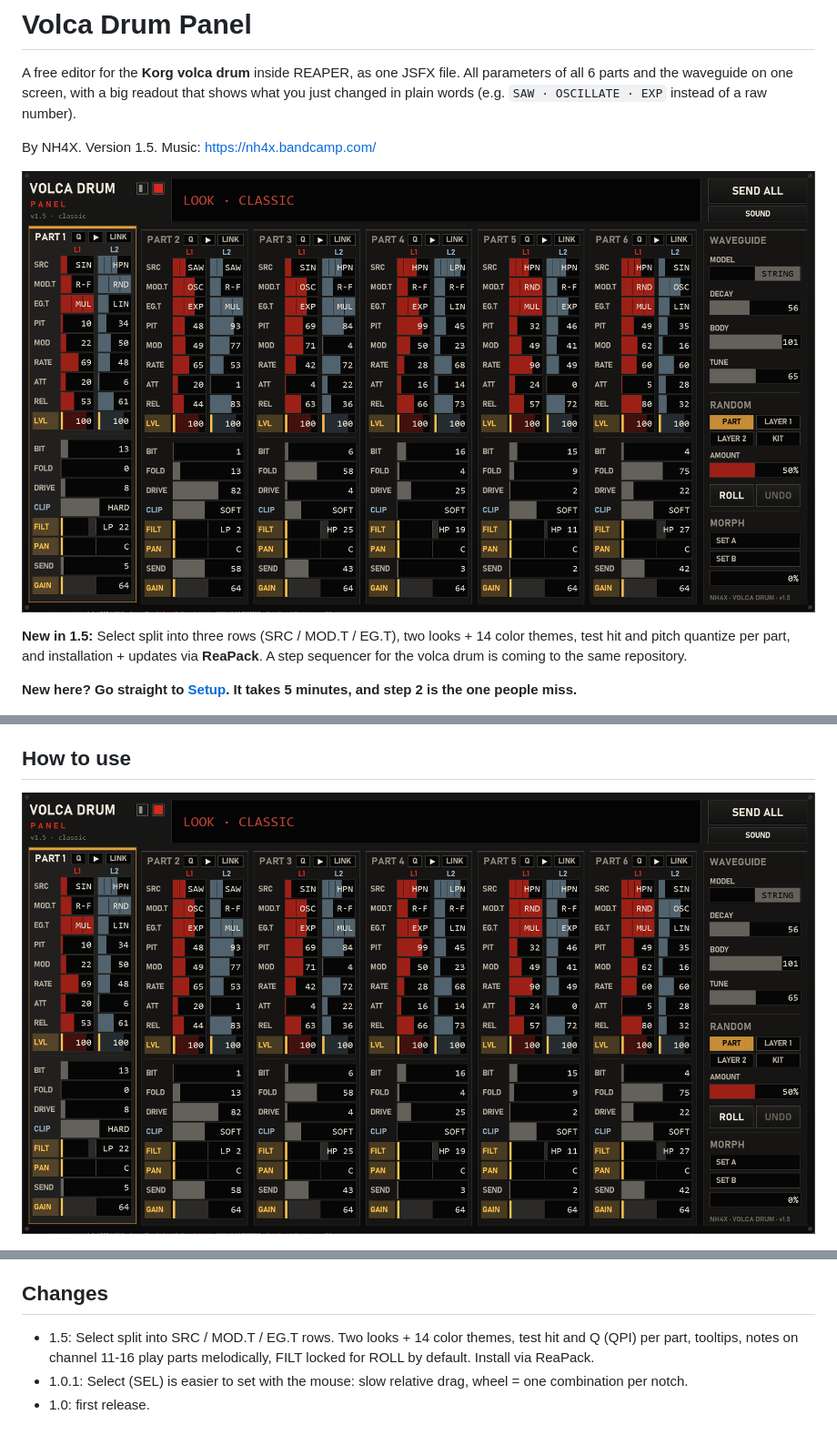
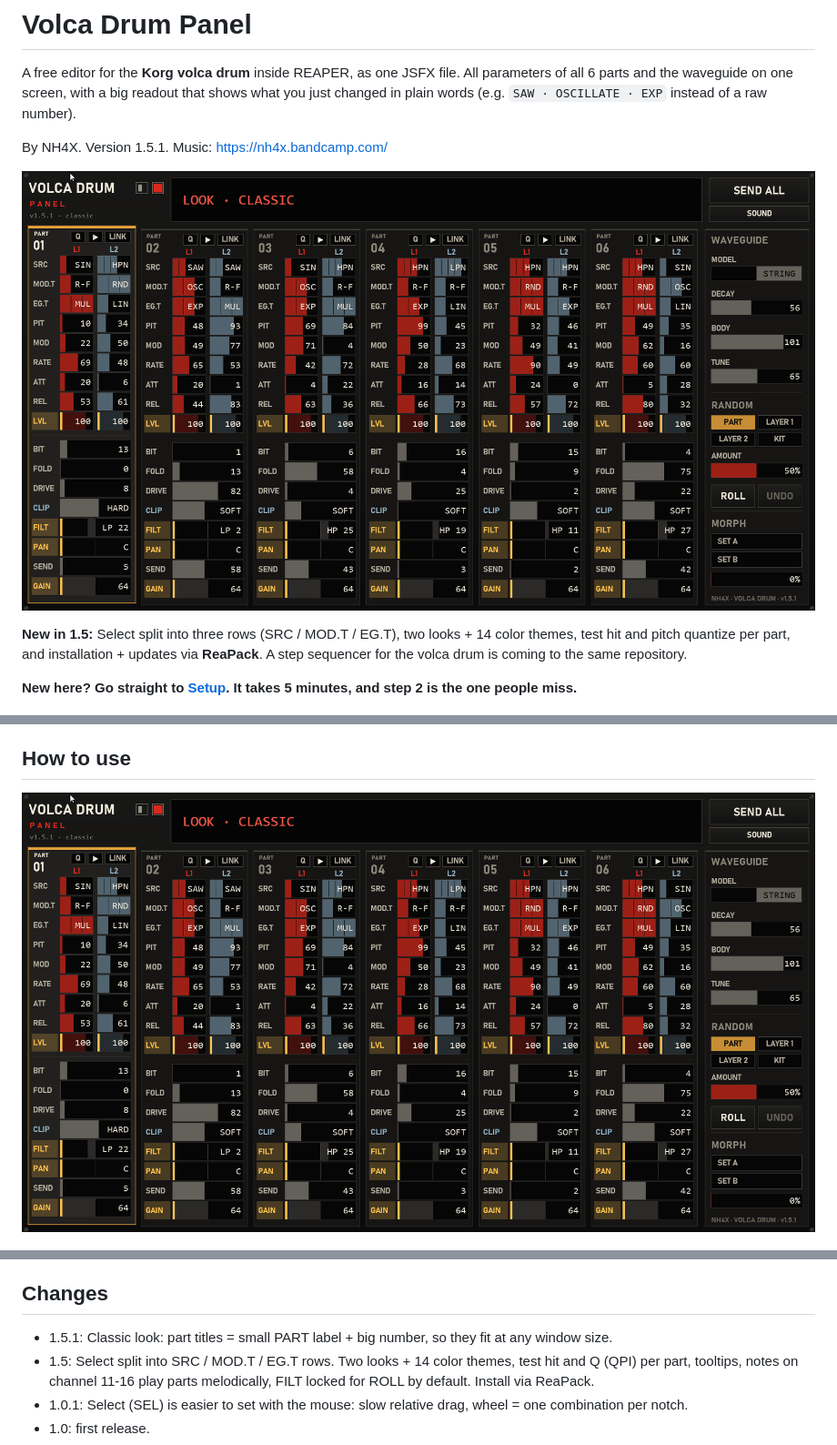
Before and after one commit to NH4Xnet/volca-drum-panel, a Markdown page: README.md, 3 parts joined by grey strips. Shown at 91% size. GitHub-like rendering; pictures changed too: screenshot.png.

Commit message:
1.5.1: Classic part titles fit at any window size
Co-Authored-By: Claude Opus 5.5 <noreply@anthropic.com>

```diff
--- a/README.md
+++ b/README.md
@@ -2,7 +2,7 @@
 
 A free editor for the **Korg volca drum** inside REAPER, as one JSFX file. All parameters of all 6 parts and the waveguide on one screen, with a big readout that shows what you just changed in plain words (e.g. `SAW · OSCILLATE · EXP` instead of a raw number).
 
-By NH4X. Version 1.5. Music: https://nh4x.bandcamp.com/
+By NH4X. Version 1.5.1. Music: https://nh4x.bandcamp.com/
 
 ![Volca Drum Panel in REAPER](screenshot.png)
 
@@ -102,6 +102,7 @@ Not tested by me, but it should work: **ysfx** is a free, open-source plugin tha
 A step sequencer for the volca drum is on its way, in this same ReaPack repository. With it, more parts of the panel come alive: sound files (save / load / rename / delete a part from the SOUND menu), kit scripts (save, next, previous, kit names in the display and in MORPH), a kit per sequencer pattern, p-locks, and **Q** following the sequencer's pitch lanes. Until then these parts simply stay quiet.
 
 ## Changes
+- 1.5.1: Classic look: part titles = small PART label + big number, so they fit at any window size.
 - 1.5: Select split into SRC / MOD.T / EG.T rows. Two looks + 14 color themes, test hit and Q (QPI) per part, tooltips, notes on channel 11-16 play parts melodically, FILT locked for ROLL by default. Install via ReaPack.
 - 1.0.1: Select (SEL) is easier to set with the mouse: slow relative drag, wheel = one combination per notch.
 - 1.0: first release.
```
Also changed, not shown: 2 other files.
